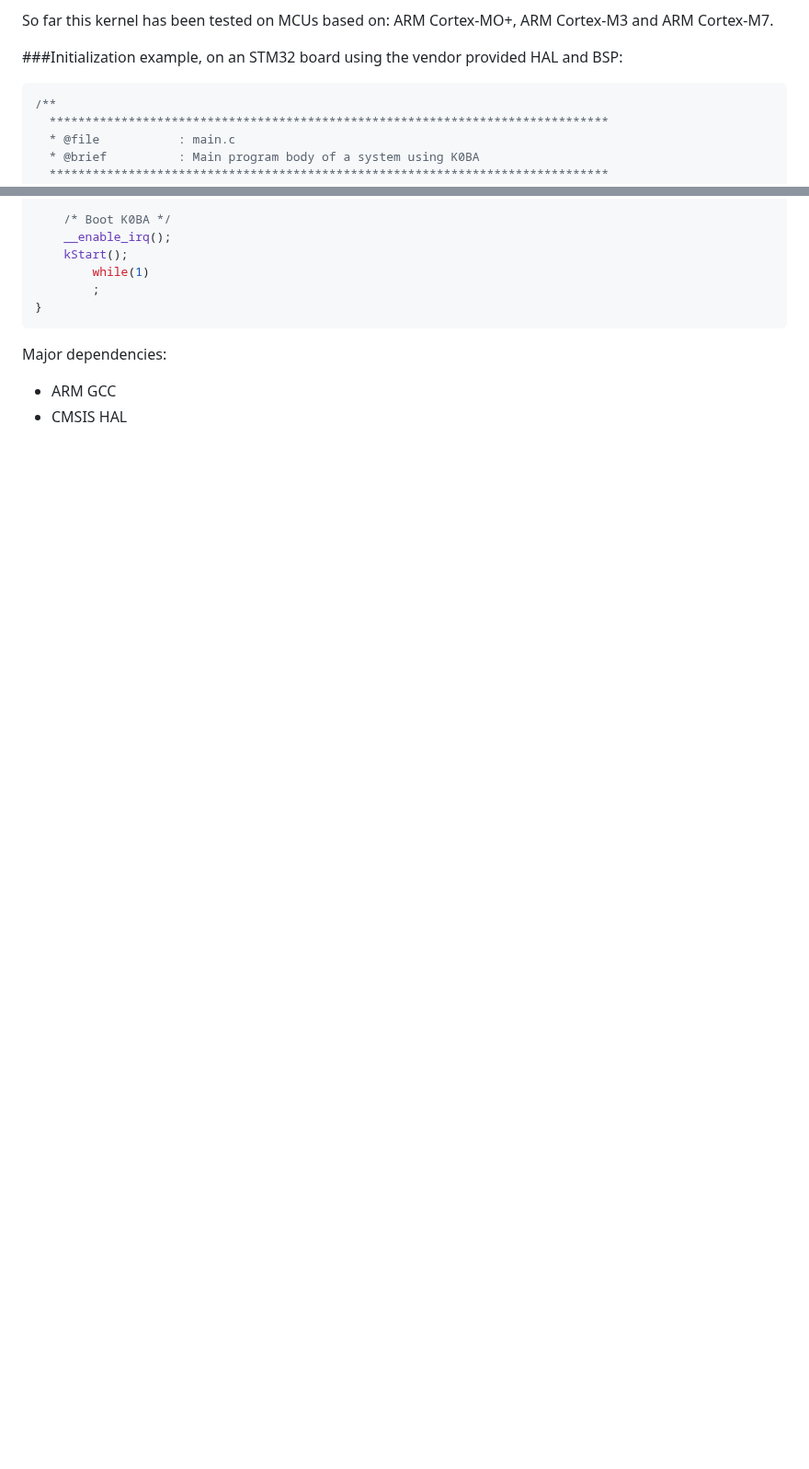
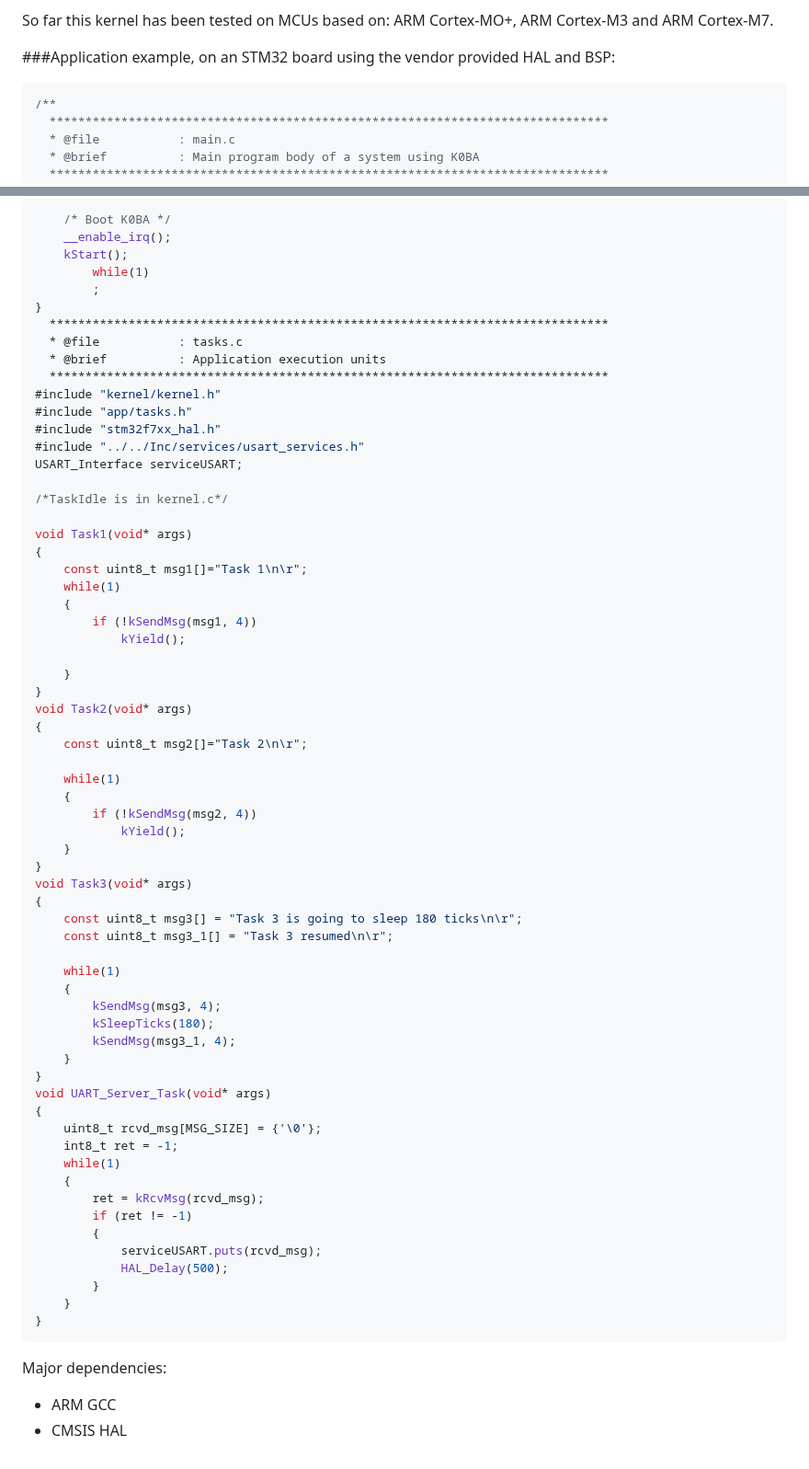
Before and after one commit to antoniogiacomelli/K0BA_Lil, a Markdown page: README.md, 2 parts joined by grey strips. Shown at 92% size. Rendered like a GitHub page; blank space fills up the shorter version.

````diff
--- a/README.md
+++ b/README.md
@@ -29,7 +29,7 @@ An implementation with lightweight processes is under development.
 
 So far this kernel has been tested on MCUs based on: ARM Cortex-MO+, ARM Cortex-M3 and ARM Cortex-M7.
 
-###Initialization example, on an STM32 board using the vendor provided HAL and BSP:
+###Application example, on an STM32 board using the vendor provided HAL and BSP:
 ```c
 /**
   ******************************************************************************
@@ -81,6 +81,64 @@ int main(void)
     	while(1)
     	;
 }
+  ******************************************************************************
+  * @file           : tasks.c
+  * @brief          : Application execution units
+  ******************************************************************************
+#include "kernel/kernel.h"
+#include "app/tasks.h"
+#include "stm32f7xx_hal.h"
+#include "../../Inc/services/usart_services.h"
+USART_Interface serviceUSART;
+
+/*TaskIdle is in kernel.c*/
+
+void Task1(void* args)
+{
+	const uint8_t msg1[]="Task 1\n\r";
+	while(1)
+	{
+		if (!kSendMsg(msg1, 4))
+			kYield();
+
+	}
+}
+void Task2(void* args)
+{
+	const uint8_t msg2[]="Task 2\n\r";
+
+	while(1)
+	{
+		if (!kSendMsg(msg2, 4))
+			kYield();
+	}
+}
+void Task3(void* args)
+{
+	const uint8_t msg3[] = "Task 3 is going to sleep 180 ticks\n\r";
+	const uint8_t msg3_1[] = "Task 3 resumed\n\r";
+
+	while(1)
+	{
+		kSendMsg(msg3, 4);
+		kSleepTicks(180);
+		kSendMsg(msg3_1, 4);
+	}
+}
+void UART_Server_Task(void* args)
+{
+	uint8_t rcvd_msg[MSG_SIZE] = {'\0'};
+	int8_t ret = -1;
+	while(1)
+	{
+		ret = kRcvMsg(rcvd_msg);
+		if (ret != -1)
+		{
+			serviceUSART.puts(rcvd_msg);
+			HAL_Delay(500);
+		}
+	}
+}
 ```
 
 Major dependencies:
````
